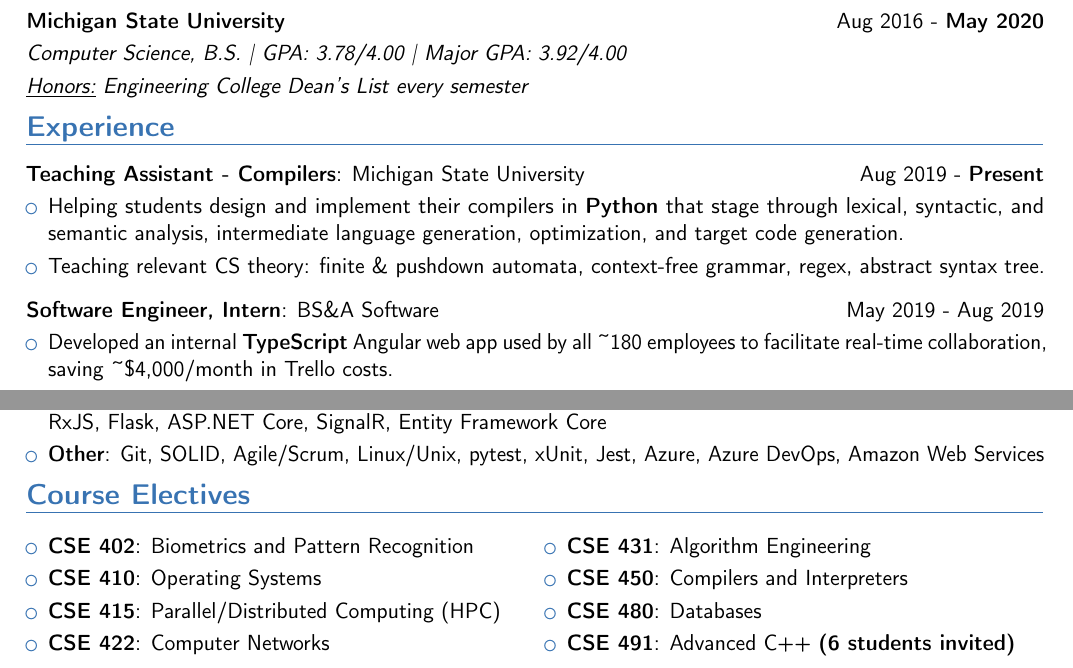
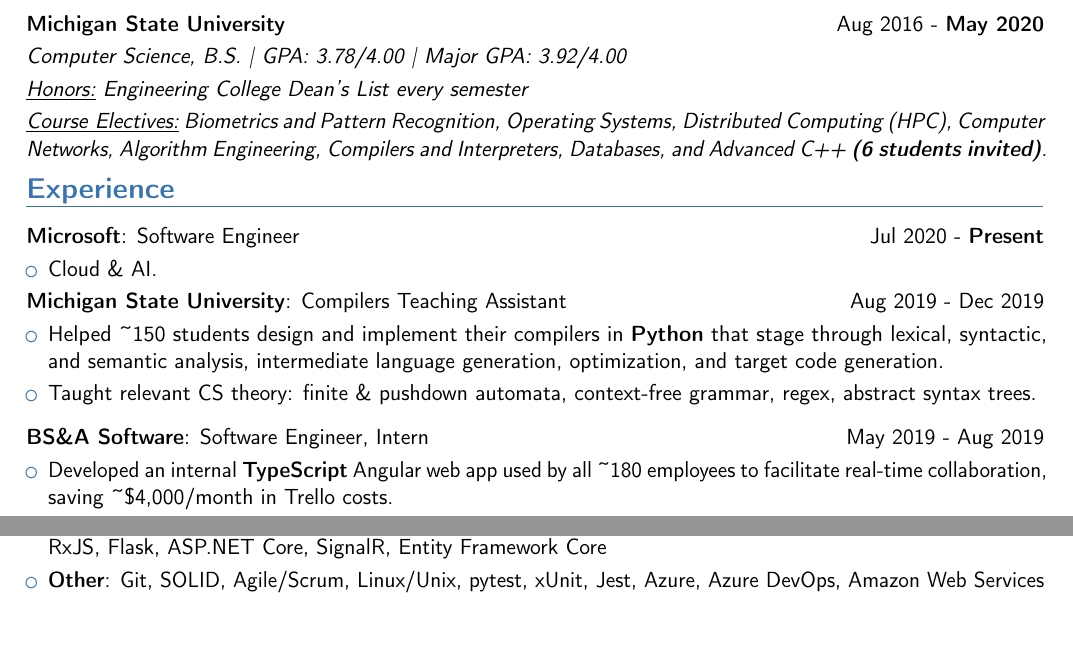
Before and after one commit to bryanhitc/resume, a LaTeX CV (resume.tex): two parts of the page, joined at a grey line, cut so that both start at the same text, the shorter picture padded with empty space. Compiled offline with pdfLaTeX.

Commit message:
Update resume content
- Add Microsoft
- Update teaching assistant end date
- Move course electives into Education to preserve space

```diff
--- a/resume.tex
+++ b/resume.tex
@@ -10,24 +10,30 @@
 \vspace*{-8mm}
 \maketitle
 
-\vspace*{-15mm}
+\vspace*{-12mm}
 \section{Education}
 
 \cvitemwithcomment{}{\textbf{Michigan State University}}{\normalsize\textnormal{Aug 2016 - \textbf{May 2020}}}
 \cvitem{}{\textit{Computer Science, B.S. | GPA: 3.78/4.00 | Major GPA: 3.92/4.00}}
 \cvitem{}{\textit{\underline{Honors:} Engineering College Dean's List every semester}}
+\cvitem{}{\textit{\underline{Course Electives:} Biometrics and Pattern Recognition, Operating Systems, Distributed Computing (HPC), Computer Networks, Algorithm Engineering, Compilers and Interpreters, Databases, and Advanced C++ \textbf{(6 students invited)}.}}
 
 \vspace*{-4mm}
 \section{Experience}
 
-\cvitemwithcomment{}{\textbf{Teaching Assistant - Compilers}: Michigan State University}{\normalsize\textnormal{Aug 2019 - \textbf{Present}}}
+\cvitemwithcomment{}{\textbf{Microsoft}: Software Engineer}{\normalsize\textnormal{Jul 2020 - \textbf{Present}}}
 \begin{itemize}
-    \item \cvitem{}{Helping students design and implement their compilers in \textbf{Python} that stage through lexical, syntactic, and semantic analysis, intermediate language generation, optimization, and target code generation.}
-    \item \cvitem{}{Teaching relevant CS theory: finite \& pushdown automata, context-free grammar, regex, abstract syntax tree.}
+    \item \cvitem{}{Cloud \& AI.}
+\end{itemize}
+
+\cvitemwithcomment{}{\textbf{Michigan State University}: Compilers Teaching Assistant}{\normalsize\textnormal{Aug 2019 - Dec 2019}}
+\begin{itemize}
+    \item \cvitem{}{Helped \textasciitilde{150} students design and implement their compilers in \textbf{Python} that stage through lexical, syntactic, and semantic analysis, intermediate language generation, optimization, and target code generation.}
+    \item \cvitem{}{Taught relevant CS theory: finite \& pushdown automata, context-free grammar, regex, abstract syntax trees.}
 \end{itemize}
 
 \vspace{2mm}
-\cvitemwithcomment{}{\textbf{Software Engineer, Intern}: BS\&A Software}{\normalsize\textnormal{May 2019 - Aug 2019}}
+\cvitemwithcomment{}{\textbf{BS\&A Software}: Software Engineer, Intern}{\normalsize\textnormal{May 2019 - Aug 2019}}
 \begin{itemize}
     \item \cvitem{}{Developed an internal \textbf{TypeScript} Angular web app used by all \textasciitilde{180} employees to facilitate real-time collaboration, saving \textasciitilde{\$4,000/month} in Trello costs.}
     \item \cvitem{}{Implemented the back end RESTful API and web socket infrastructure using \textbf{C\#} ASP.NET Core.}
@@ -66,20 +72,4 @@
     \item \cvitem{Libraries \& Frameworks}{OpenMP, MPI, Angular, Vue, Node.js + Express.js, NestJS, GraphQL, TypeORM, RxJS, Flask, ASP.NET Core, SignalR, Entity Framework Core}{}
     \item \cvitem{Other}{Git, SOLID, Agile/Scrum, Linux/Unix, pytest, xUnit, Jest, Azure, Azure DevOps, Amazon Web Services}{}
 \end{itemize}
-
-\vspace*{-4mm}
-\section{Course Electives}
-\vspace*{-3.5mm}
-\begin{multicols}{2}
-\begin{itemize}
-    \item \cvitem{CSE 402}{Biometrics and Pattern Recognition}
-    \item \cvitem{CSE 410}{Operating Systems}
-    \item \cvitem{CSE 415}{Parallel/Distributed Computing (HPC)}
-    \item \cvitem{CSE 422}{Computer Networks}
-    \item \cvitem{CSE 431}{Algorithm Engineering}
-    \item \cvitem{CSE 450}{Compilers and Interpreters}
-    \item \cvitem{CSE 480}{Databases}
-    \item \cvitem{CSE 491}{Advanced C++ \textbf{(6 students invited)}}
-\end{itemize}
-\end{multicols}
 \end{document}
```
Also changed, not shown: resume.pdf.
